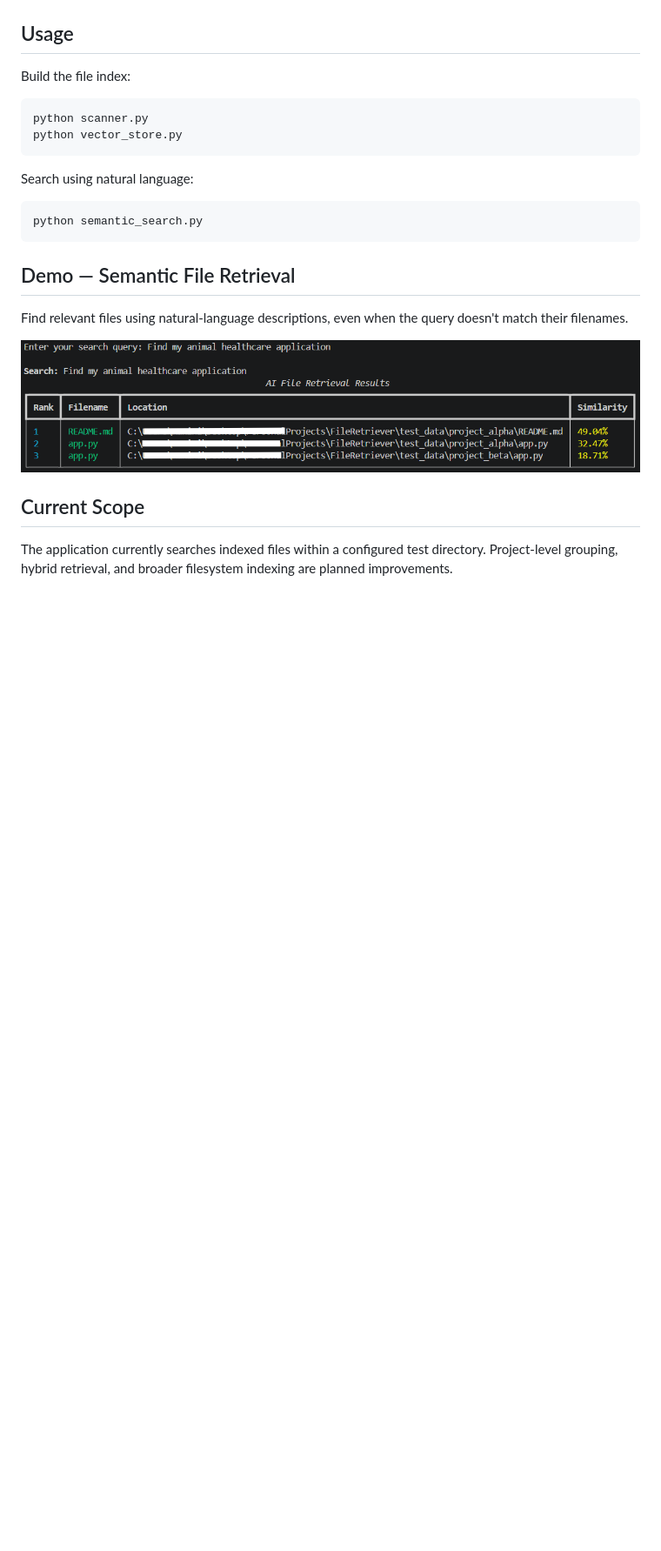
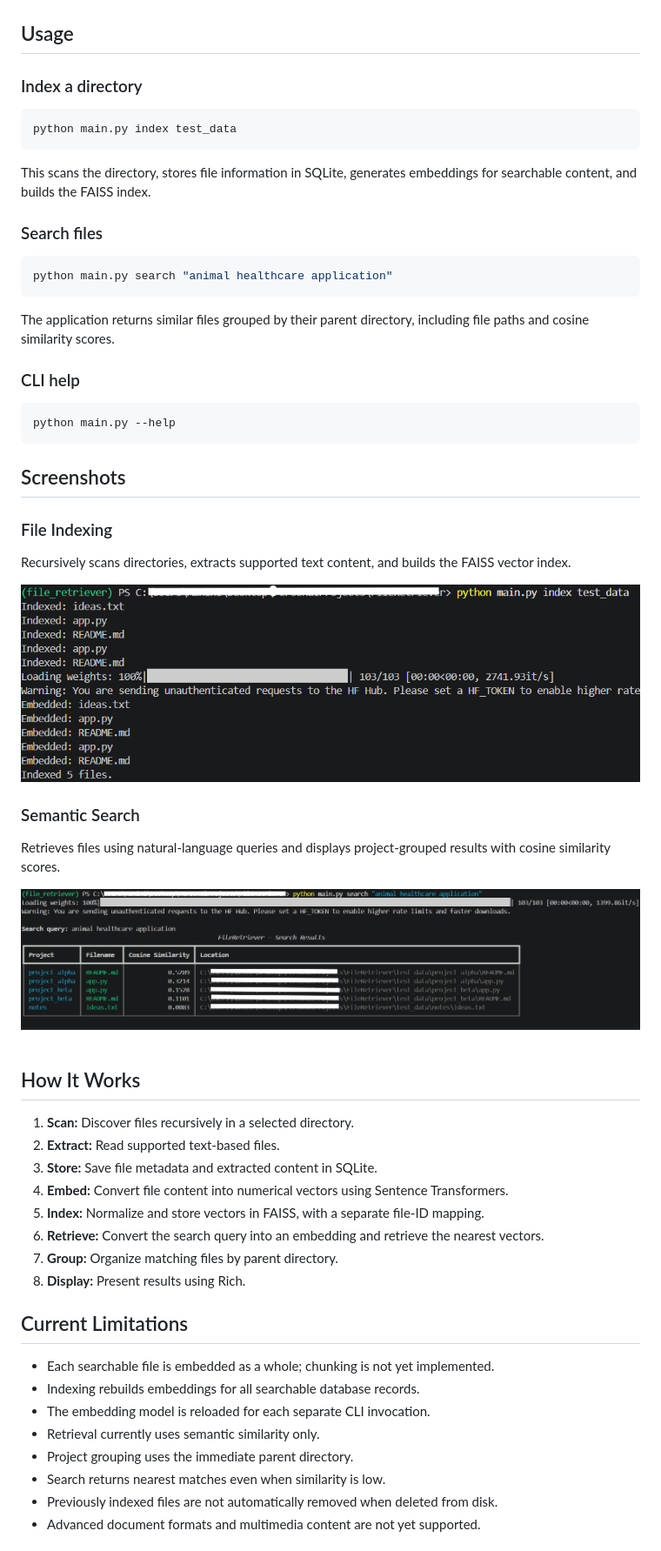
Before and after one commit to Maninisp/rag-file-retriever, a Markdown page: README.md, the part around one of its changes. Shown at 87% size. Rendered like a GitHub page; pictures changed too: screenshots/indexing.png (added), screenshots/semantic-search.png (added); blank space fills up the shorter version.

Commit message:
Complete Phase 2 CLI refactoring and add documentation

````diff
--- a/README.md
+++ b/README.md
@@ -23,24 +86,60 @@ pip install -r requirements.txt
 ## Usage
 
-Build the file index:
+### Index a directory
 
 ```bash
-python scanner.py
-python vector_store.py
+python main.py index test_data
 ```
 
-Search using natural language:
+This scans the directory, stores file information in SQLite, generates embeddings for searchable content, and builds the FAISS index.
+
+### Search files
 
 ```bash
-python semantic_search.py
+python main.py search "animal healthcare application"
 ```
-## Demo — Semantic File Retrieval
 
-Find relevant files using natural-language descriptions,
-even when the query doesn't match their filenames.
+The application returns similar files grouped by their parent directory, including file paths and cosine similarity scores.
 
-![Semantic Search Demo](screenshots/semantic-search-demo.png)
+### CLI help
 
-## Current Scope
+```bash
+python main.py --help
+```
 
-The application currently searches indexed files within a configured test directory. Project-level grouping, hybrid retrieval, and broader filesystem indexing are planned improvements.
+## Screenshots
+
+### File Indexing
+
+Recursively scans directories, extracts supported text content, and builds the FAISS vector index.
+
+![File indexing](screenshots/indexing.png)
+
+### Semantic Search
+
+Retrieves files using natural-language queries and displays project-grouped results with cosine similarity scores.
+
+![Semantic search results](screenshots/semantic-search.png)
+
+## How It Works
+
+1. **Scan:** Discover files recursively in a selected directory.
+2. **Extract:** Read supported text-based files.
+3. **Store:** Save file metadata and extracted content in SQLite.
+4. **Embed:** Convert file content into numerical vectors using Sentence Transformers.
+5. **Index:** Normalize and store vectors in FAISS, with a separate file-ID mapping.
+6. **Retrieve:** Convert the search query into an embedding and retrieve the nearest vectors.
+7. **Group:** Organize matching files by parent directory.
+8. **Display:** Present results using Rich.
+
+## Current Limitations
+
+- Each searchable file is embedded as a whole; chunking is not yet implemented.
+- Indexing rebuilds embeddings for all searchable database records.
+- The embedding model is reloaded for each separate CLI invocation.
+- Retrieval currently uses semantic similarity only.
+- Project grouping uses the immediate parent directory.
+- Search returns nearest matches even when similarity is low.
+- Previously indexed files are not automatically removed when deleted from disk.
+- Advanced document formats and multimedia content are not yet supported.
+
````
Also changed, not shown: other parts of README.md (+90 -11 lines), 14 other files.
